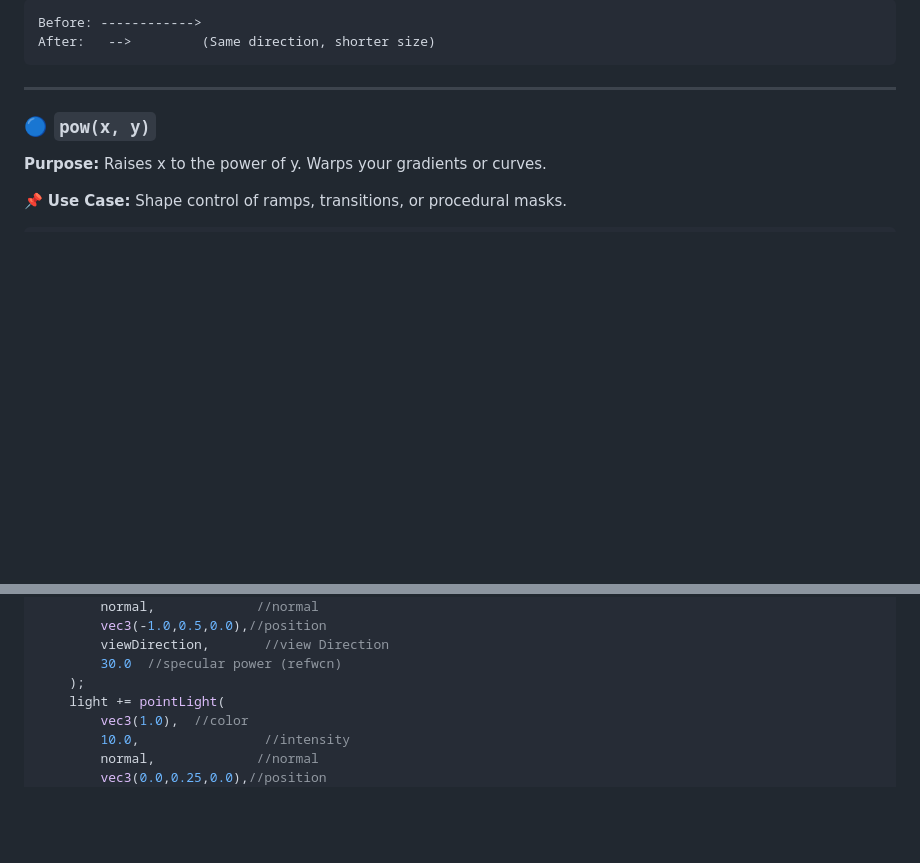
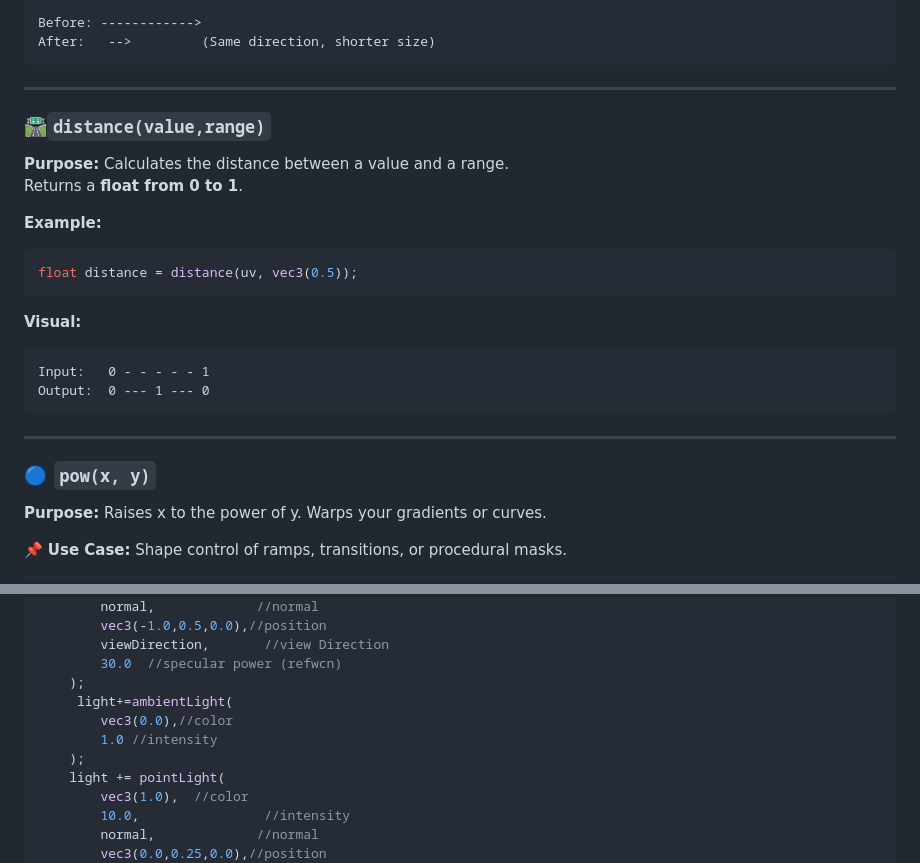
Before and after one commit to talhaumercop/threeJStemplate, a Markdown page: reandme.md, 2 parts joined by grey strips. GitHub-like rendering; blank space fills up the shorter version.

````diff
--- a/reandme.md
+++ b/reandme.md
@@ -35,7 +35,26 @@ After:   -->         (Same direction, shorter size)
 ```
 
 ---
+### 🛣️`distance(value,range)`
 
+**Purpose:** Calculates the distance between a value and a range.
+Returns a **float from 0 to 1**.
+
+**Example:**
+
+```glsl
+float distance = distance(uv, vec3(0.5));
+```
+
+**Visual:**
+
+```
+Input:   0 - - - - - 1
+Output:  0 --- 1 --- 0
+```
+
+
+---
 ### 🔵 `pow(x, y)`
 
 **Purpose:** Raises x to the power of y. Warps your gradients or curves.
@@ -345,6 +423,10 @@ in fragment.glsl inlcude the light liek directional light and do this:
         viewDirection,       //view Direction
         30.0  //specular power (refwcn)
     );
+     light+=ambientLight(
+        vec3(0.0),//color
+        1.0 //intensity
+    );
     light += pointLight(
         vec3(1.0),  //color
         10.0,                //intensity
````
Also changed, not shown: other parts of reandme.md (+59 -0 lines).
